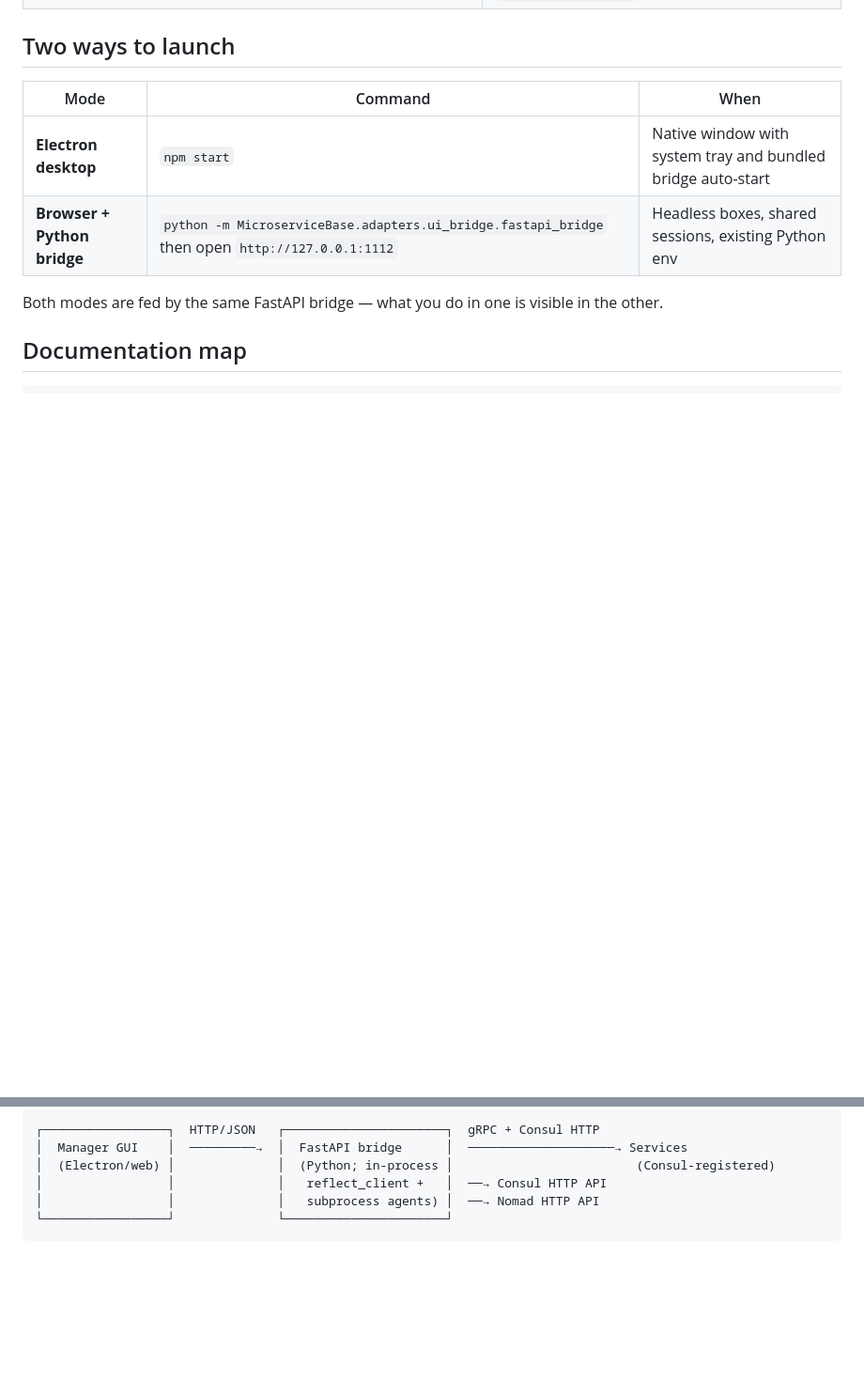
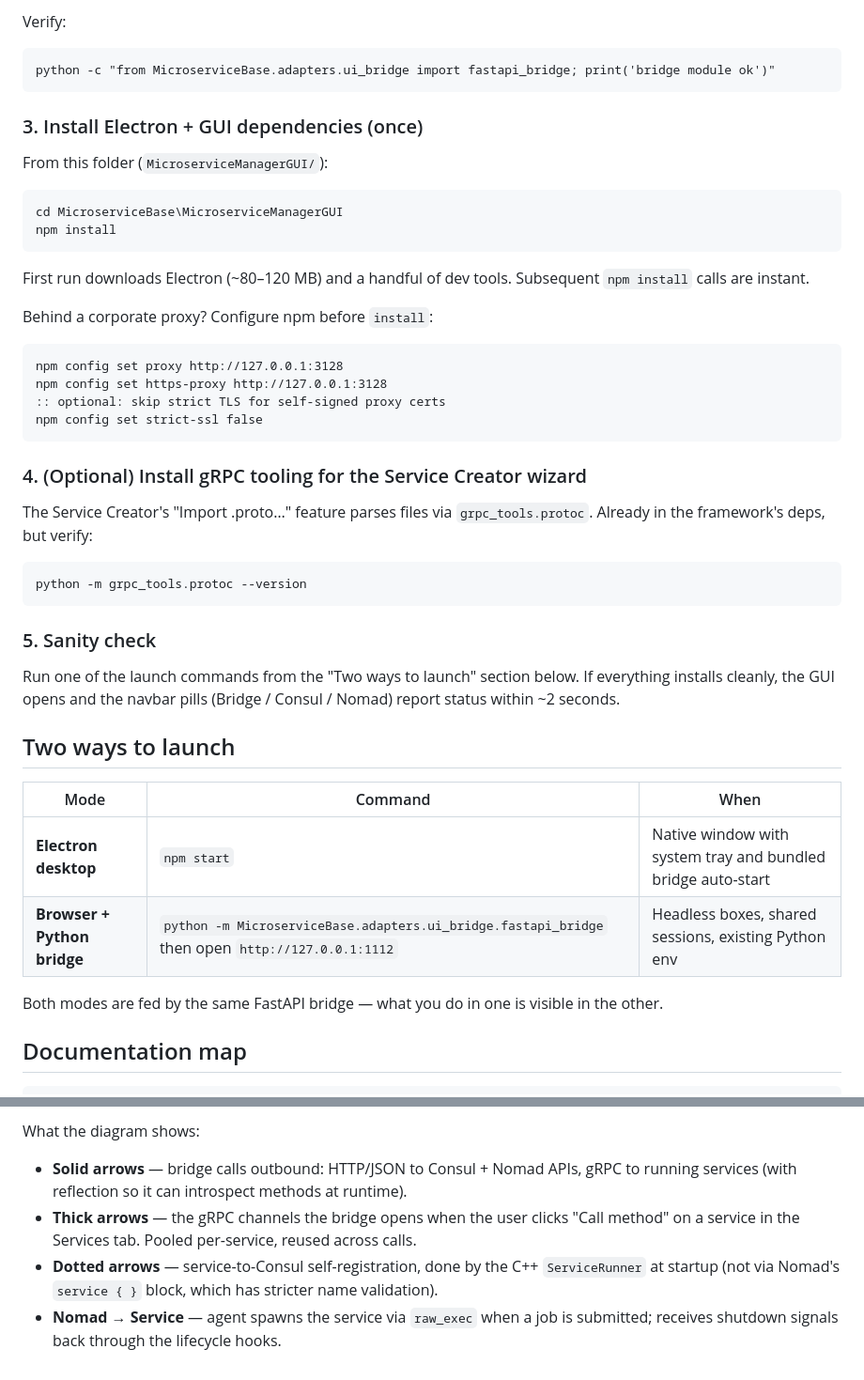
Before and after one commit to test-fullautomation/python-microservice-base, a Markdown page: README.md, 2 parts joined by grey strips. Shown at 94% size. GitHub-like rendering; blank space fills up the shorter version.

````diff
--- a/README.md
+++ b/README.md
@@ -19,3 +81,40 @@ Creator wizard, equivalent to `mb-scaffold`).
+Verify:
+
+```cmd
+python -c "from MicroserviceBase.adapters.ui_bridge import fastapi_bridge; print('bridge module ok')"
+```
+
+### 3. Install Electron + GUI dependencies (once)
+
+From this folder (`MicroserviceManagerGUI/`):
+
+```cmd
+cd MicroserviceBase\MicroserviceManagerGUI
+npm install
+```
+
+First run downloads Electron (~80–120 MB) and a handful of dev tools. Subsequent `npm install` calls are instant.
+
+Behind a corporate proxy? Configure npm before `install`:
+
+```cmd
+npm config set proxy http://127.0.0.1:3128
+npm config set https-proxy http://127.0.0.1:3128
+:: optional: skip strict TLS for self-signed proxy certs
+npm config set strict-ssl false
+```
+
+### 4. (Optional) Install gRPC tooling for the Service Creator wizard
+
+The Service Creator's "Import .proto…" feature parses files via `grpc_tools.protoc`. Already in the framework's deps, but verify:
+
+```cmd
+python -m grpc_tools.protoc --version
+```
+
+### 5. Sanity check
+
+Run one of the launch commands from the "Two ways to launch" section below. If everything installs cleanly, the GUI opens and the navbar pills (Bridge / Consul / Nomad) report status within ~2 seconds.
 
 ## Two ways to launch
 
@@ -90,8 +207,8 @@ full list.
 ```
-┌─────────────────┐  HTTP/JSON   ┌──────────────────────┐  gRPC + Consul HTTP
-│  Manager GUI    │  ─────────→  │  FastAPI bridge      │  ────────────────────→ Services
-│  (Electron/web) │              │  (Python; in-process │                         (Consul-registered)
-│                 │              │   reflect_client +   │  ──→ Consul HTTP API
-│                 │              │   subprocess agents) │  ──→ Nomad HTTP API
-└─────────────────┘              └──────────────────────┘
-```
+
+What the diagram shows:
+
+- **Solid arrows** — bridge calls outbound: HTTP/JSON to Consul + Nomad APIs, gRPC to running services (with reflection so it can introspect methods at runtime).
+- **Thick arrows** — the gRPC channels the bridge opens when the user clicks "Call method" on a service in the Services tab. Pooled per-service, reused across calls.
+- **Dotted arrows** — service-to-Consul self-registration, done by the C++ `ServiceRunner` at startup (not via Nomad's `service { }` block, which has stricter name validation).
+- **Nomad → Service** — agent spawns the service via `raw_exec` when a job is submitted; receives shutdown signals back through the lifecycle hooks.
````
Also changed, not shown: other parts of README.md (+80 -0 lines).
